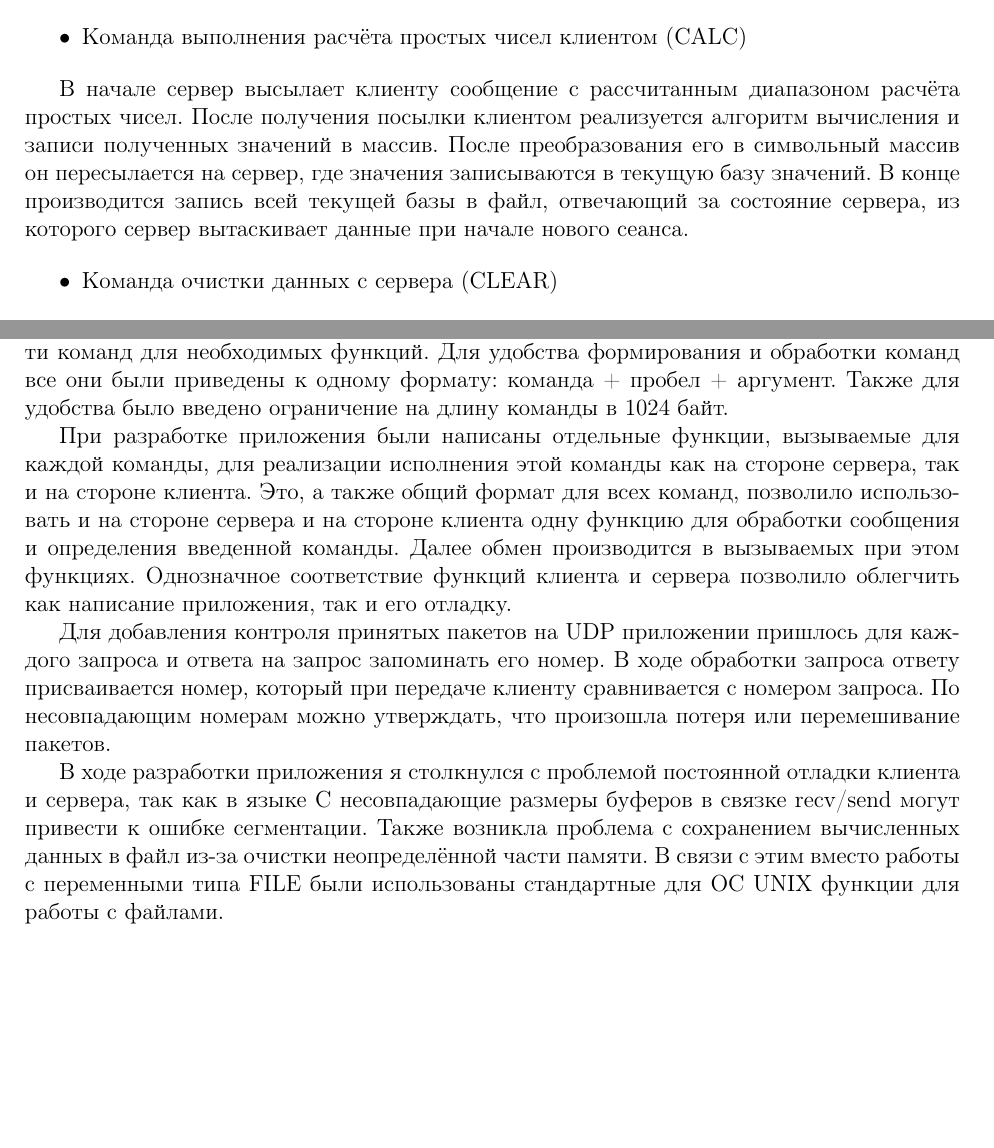
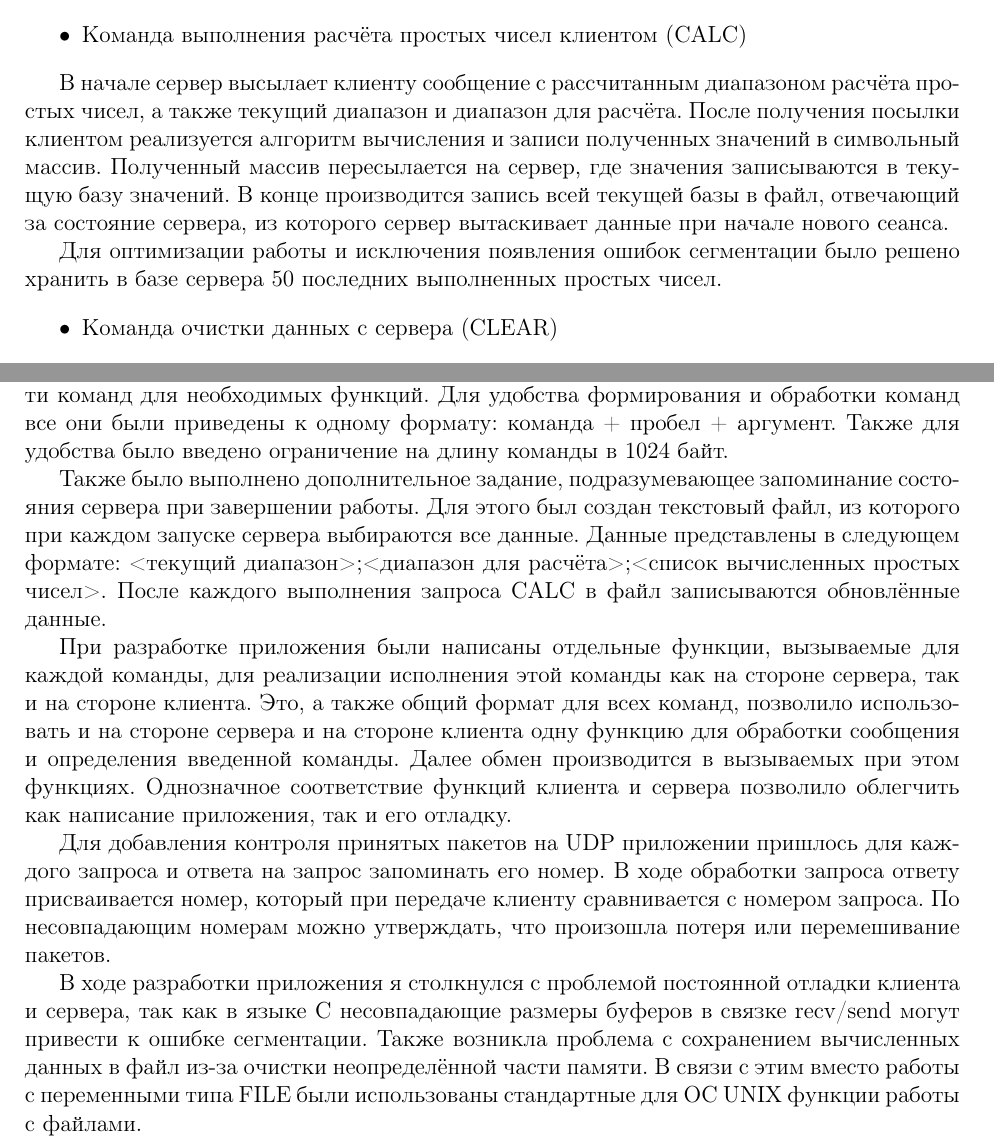
Before and after one commit to h31/NetworksLab2018, a LaTeX document (report/report.tex): two parts of pages 10 and 25 of 25, joined at a grey line, cut so that both start at the same text, the shorter picture padded with empty space. Compiled offline with pdfLaTeX.

Commit message:
Report edits

```diff
--- a/report/report.tex
+++ b/report/report.tex
@@ -314,7 +314,9 @@ ssize_t sendto(int sockfd, const void *buf, size_t len, int flags, const struct
 	\item Команда выполнения расчёта простых чисел клиентом (CALC)
 \end{itemize}
 
-В начале сервер высылает клиенту сообщение с рассчитанным диапазоном расчёта простых чисел. После получения посылки клиентом реализуется алгоритм вычисления и записи полученных значений в массив. После преобразования его в символьный массив он пересылается на сервер, где значения записываются в текущую базу значений. В конце производится запись всей текущей базы в файл, отвечающий за состояние сервера, из которого сервер вытаскивает данные при начале нового сеанса.
+В начале сервер высылает клиенту сообщение с рассчитанным диапазоном расчёта простых чисел, а также текущий диапазон и диапазон для расчёта. После получения посылки клиентом реализуется алгоритм вычисления и записи полученных значений в символьный массив. Полученный массив пересылается на сервер, где значения записываются в текущую базу значений. В конце производится запись всей текущей базы в файл, отвечающий за состояние сервера, из которого сервер вытаскивает данные при начале нового сеанса.
+
+Для оптимизации работы и исключения появления ошибок сегментации было решено хранить в базе сервера 50 последних выполненных простых чисел.
 
 \begin{itemize}
 	\item Команда очистки данных с сервера (CLEAR)
@@ -960,9 +962,11 @@ TCP сервер должен был создавать отдельный со
 
 При разработке протокола было принято решение о поддерживании сервером десяти команд для необходимых функций. Для удобства формирования и обработки команд все они были приведены к одному формату: команда + пробел + аргумент. Также для удобства было введено ограничение на длину команды в 1024 байт.
 
+Также было выполнено дополнительное задание, подразумевающее запоминание состояния сервера при завершении работы. Для этого был создан текстовый файл, из которого при каждом запуске сервера выбираются все данные. Данные представлены в следующем формате: <текущий диапазон>;<диапазон для расчёта>;<список вычисленных простых чисел>. После каждого выполнения запроса CALC в файл записываются обновлённые данные.
+
 При разработке приложения были написаны отдельные функции, вызываемые для каждой команды, для реализации исполнения этой команды как на стороне сервера, так и на стороне клиента. Это, а также общий формат для всех команд, позволило использовать и на стороне сервера и на стороне клиента одну функцию для обработки сообщения и определения введенной команды. Далее обмен производится в вызываемых при этом функциях. Однозначное соответствие функций клиента и сервера позволило облегчить как написание приложения, так и его отладку.
 
 Для добавления контроля принятых пакетов на UDP приложении пришлось для каждого запроса и ответа на запрос запоминать его номер. В ходе обработки запроса ответу присваивается номер, который при передаче клиенту сравнивается с номером запроса. По несовпадающим номерам можно утверждать, что произошла потеря или перемешивание пакетов.
 
-В ходе разработки приложения я столкнулся с проблемой постоянной отладки клиента и сервера, так как в языке C несовпадающие размеры буферов в связке recv/send могут привести к ошибке сегментации. Также возникла проблема с сохранением вычисленных данных в файл из-за очистки неопределённой части памяти. В связи с этим вместо работы с переменными типа FILE были использованы стандартные для ОС UNIX функции для работы с файлами.
+В ходе разработки приложения я столкнулся с проблемой постоянной отладки клиента и сервера, так как в языке C несовпадающие размеры буферов в связке recv/send могут привести к ошибке сегментации. Также возникла проблема с сохранением вычисленных данных в файл из-за очистки неопределённой части памяти. В связи с этим вместо работы с переменными типа FILE были использованы стандартные для ОС UNIX функции работы с файлами.
 \end{document}
```
Also changed, not shown: report/report.pdf.
